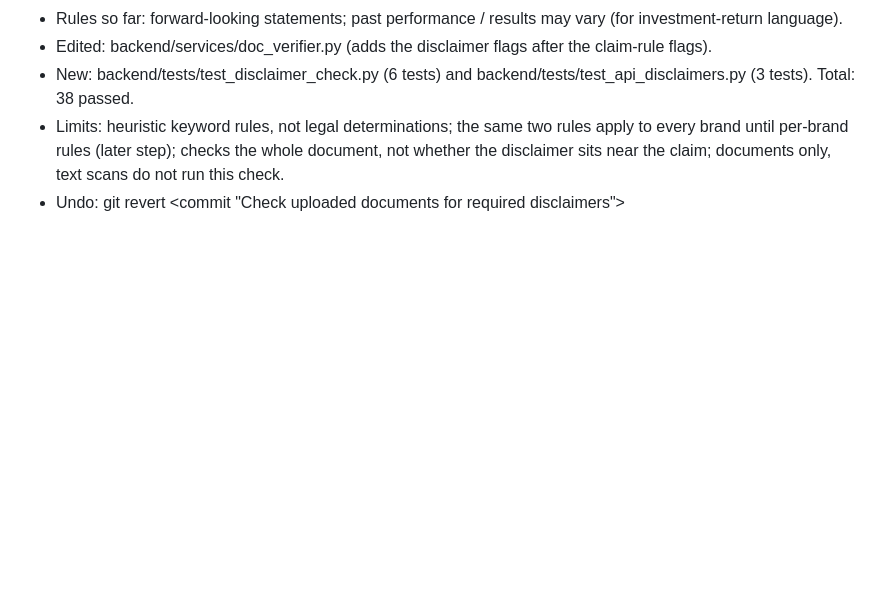
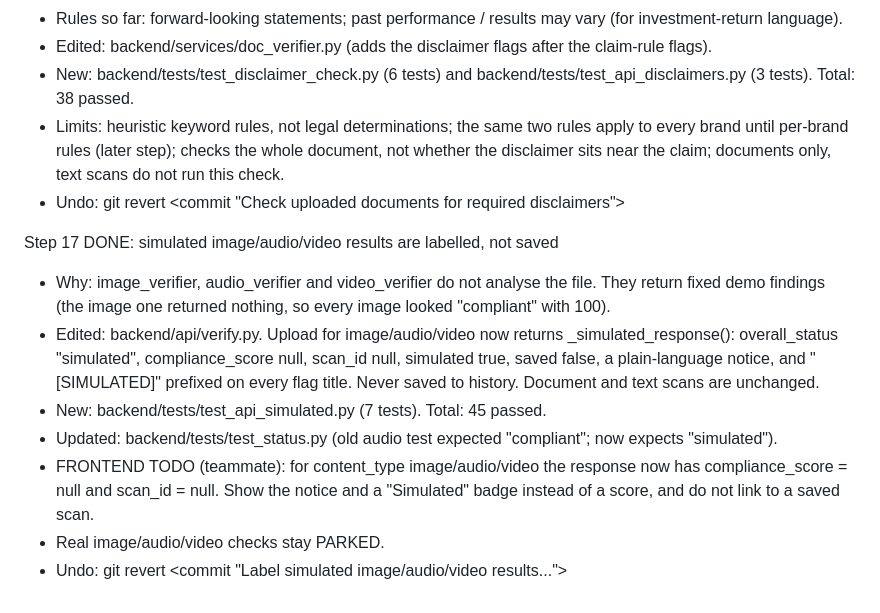
Before and after one commit to AdvaitK47/BrandVerify, a Markdown page: docs/BACKEND_LOG.md, the part around the change. Rendered like a GitHub page; blank space fills up the shorter version.

Commit message:
Log step 17

```diff
--- a/docs/BACKEND_LOG.md
+++ b/docs/BACKEND_LOG.md
@@ -174,3 +174,22 @@ Step 16C DONE: required-disclaimer check for documents
     checks the whole document, not whether the disclaimer sits near the
     claim; documents only, text scans do not run this check.
   - Undo: git revert <commit "Check uploaded documents for required disclaimers">
+
+Step 17 DONE: simulated image/audio/video results are labelled, not saved
+  - Why: image_verifier, audio_verifier and video_verifier do not analyse
+    the file. They return fixed demo findings (the image one returned
+    nothing, so every image looked "compliant" with 100).
+  - Edited: backend/api/verify.py. Upload for image/audio/video now returns
+    _simulated_response(): overall_status "simulated", compliance_score
+    null, scan_id null, simulated true, saved false, a plain-language
+    notice, and "[SIMULATED]" prefixed on every flag title.
+    Never saved to history. Document and text scans are unchanged.
+  - New: backend/tests/test_api_simulated.py (7 tests). Total: 45 passed.
+  - Updated: backend/tests/test_status.py (old audio test expected
+    "compliant"; now expects "simulated").
+  - FRONTEND TODO (teammate): for content_type image/audio/video the
+    response now has compliance_score = null and scan_id = null. Show the
+    notice and a "Simulated" badge instead of a score, and do not link to
+    a saved scan.
+  - Real image/audio/video checks stay PARKED.
+  - Undo: git revert <commit "Label simulated image/audio/video results...">
```
